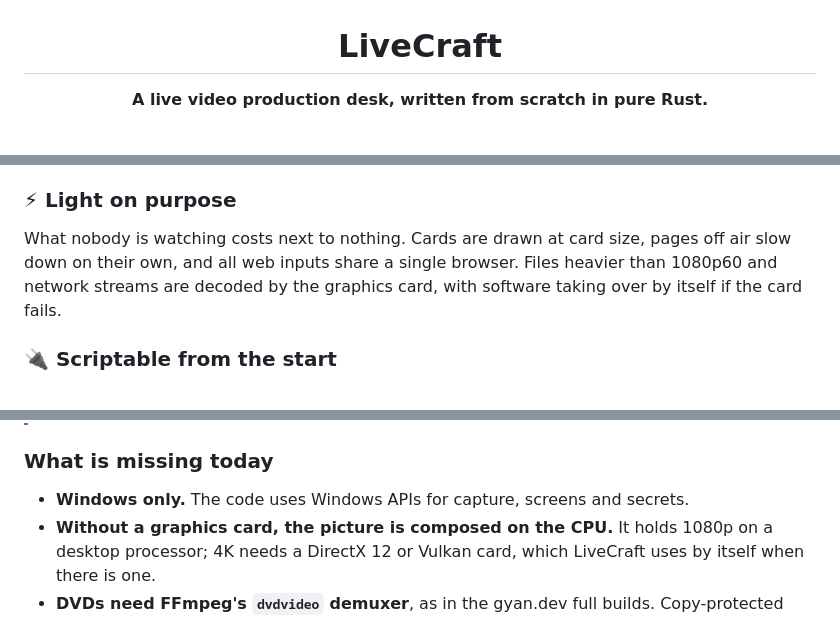
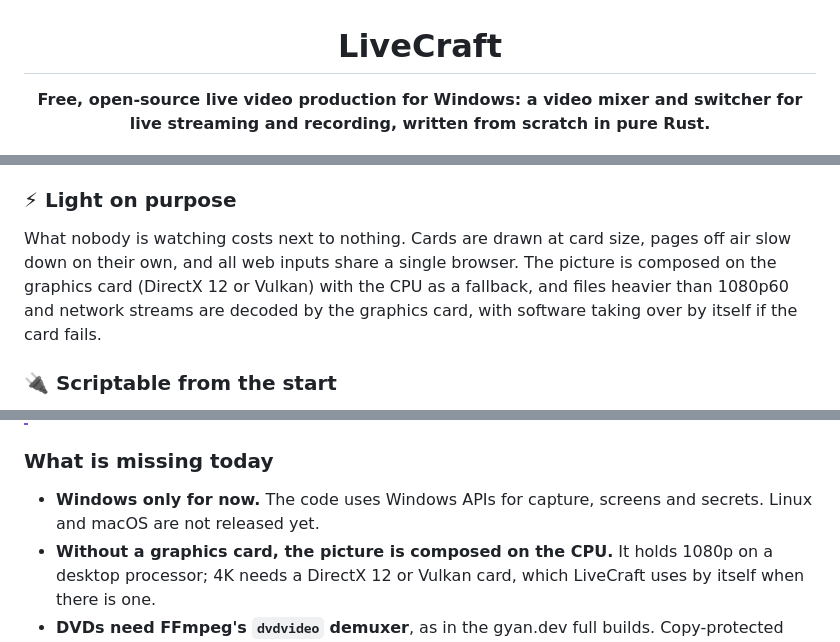
Before and after one commit to Wiibleyde/LiveCraft, a Markdown page: README.md, 3 parts joined by grey strips. Drawn GitHub-style.

```diff
--- a/README.md
+++ b/README.md
@@ -1,5 +1,5 @@
 <h1 align="center">LiveCraft</h1>
 
-<p align="center"><strong>A live video production desk, written from scratch in pure Rust.</strong></p>
+<p align="center"><strong>Free, open-source live video production for Windows: a video mixer and switcher for live streaming and recording, written from scratch in pure Rust.</strong></p>
 
 <p align="center">
@@ -38,8 +59,9 @@ audio routing and the state you left them in. Your file is never changed; you sa
 ### ⚡ Light on purpose
 
 What nobody is watching costs next to nothing. Cards are drawn at card size, pages off air slow down
-on their own, and all web inputs share a single browser. Files heavier than 1080p60 and network
-streams are decoded by the graphics card, with software taking over by itself if the card fails.
+on their own, and all web inputs share a single browser. The picture is composed on the graphics card
+(DirectX 12 or Vulkan) with the CPU as a fallback, and files heavier than 1080p60 and network streams
+are decoded by the graphics card, with software taking over by itself if the card fails.
 
 ### 🔌 Scriptable from the start
 
@@ -121,7 +153,8 @@ livecraft --lang en                       # start in English (or fr), and keep t
 
 ### What is missing today
 
-- **Windows only.** The code uses Windows APIs for capture, screens and secrets.
+- **Windows only for now.** The code uses Windows APIs for capture, screens and secrets. Linux and
+  macOS are not released yet.
 - **Without a graphics card, the picture is composed on the CPU.** It holds 1080p on a desktop processor;
   4K needs a DirectX 12 or Vulkan card, which LiveCraft uses by itself when there is one.
 - **DVDs need FFmpeg's `dvdvideo` demuxer**, as in the gyan.dev full builds. Copy-protected discs only
```
Also changed, not shown: other parts of README.md (+35 -4 lines), docs/images/desk.png (added), docs/images/social-preview.png (added), 1 other file.
